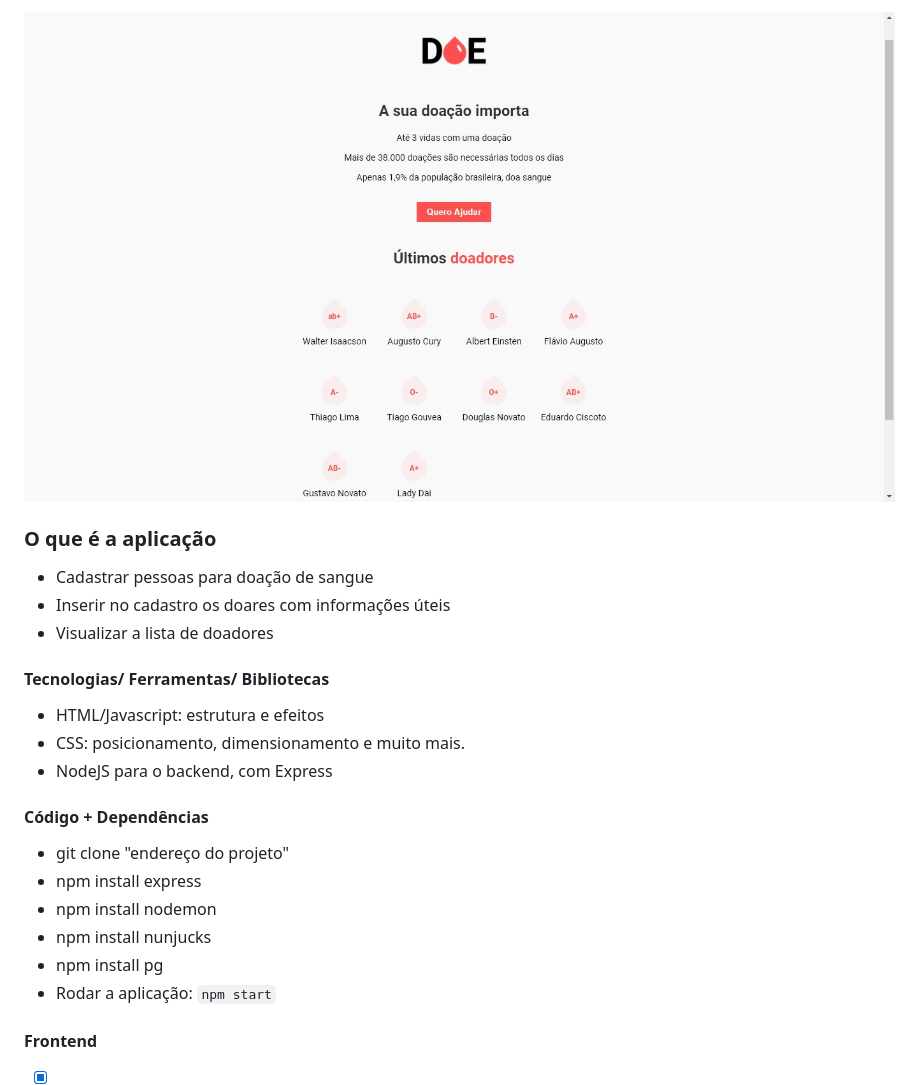
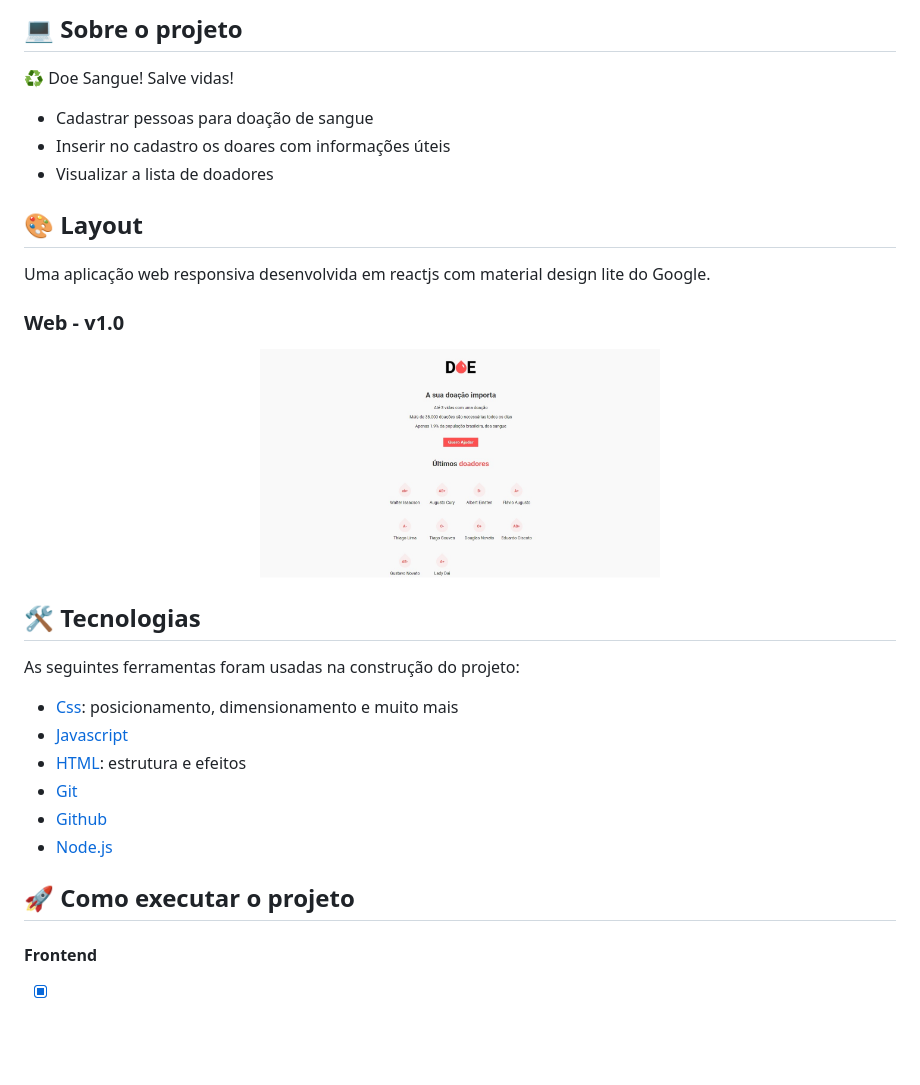
Before and after one commit to douglasabnovato/doe-sangue-salve-vidas, a Markdown page: Readme.md, the part around one of its changes. GitHub-like rendering; pictures changed too: assets/tela-da-aplicacao.jpg (added), public/tela-da-aplicacao.jpg (deleted); blank space fills up the shorter version.

```diff
--- a/Readme.md
+++ b/Readme.md
@@ -7,26 +16,34 @@
 
-![Resultado da Aplicação](/public/tela-da-aplicacao.jpg)
+## 💻 Sobre o projeto
 
-### O que é a aplicação
+♻️ Doe Sangue! Salve vidas!
 
 - Cadastrar pessoas para doação de sangue
 - Inserir no cadastro os doares com informações úteis
 - Visualizar a lista de doadores
 
-#### Tecnologias/ Ferramentas/ Bibliotecas
+## 🎨 Layout
 
-- HTML/Javascript: estrutura e efeitos
-- CSS: posicionamento, dimensionamento e muito mais.
-- NodeJS para o backend, com Express
+Uma aplicação web responsiva desenvolvida em reactjs com material design lite do Google.
 
-#### Código + Dependências
+### Web - v1.0
 
-- git clone "endereço do projeto"
-- npm install express
-- npm install nodemon
-- npm install nunjucks
-- npm install pg
-- Rodar a aplicação: `npm start`
+<p align="center" style="display: flex; align-items: flex-start; justify-content: center;">
+  <img alt="SiteEstaticoReactJS" title="#SiteEstaticoReactJS" src="./assets/tela-da-aplicacao.jpg" width="400px">
+</p>
+
+## 🛠 Tecnologias
+
+As seguintes ferramentas foram usadas na construção do projeto:
+
+- [Css][css]: posicionamento, dimensionamento e muito mais
+- [Javascript][javascript]
+- [HTML][html]: estrutura e efeitos
+- [Git][git]
+- [Github][github]
+- [Node.js][nodejs]
+
+## 🚀 Como executar o projeto
 
 #### Frontend
 
```
Also changed, not shown: other parts of Readme.md (+74 -12 lines).
